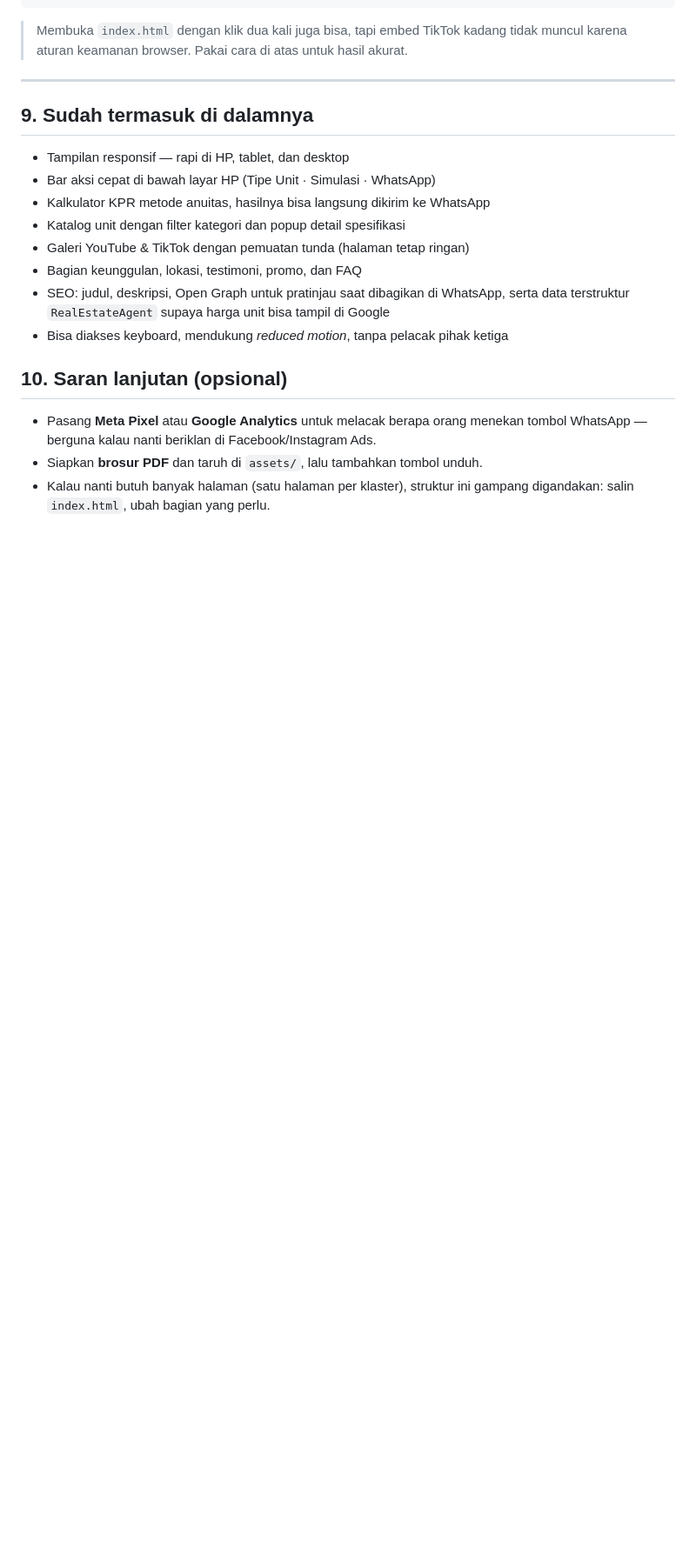
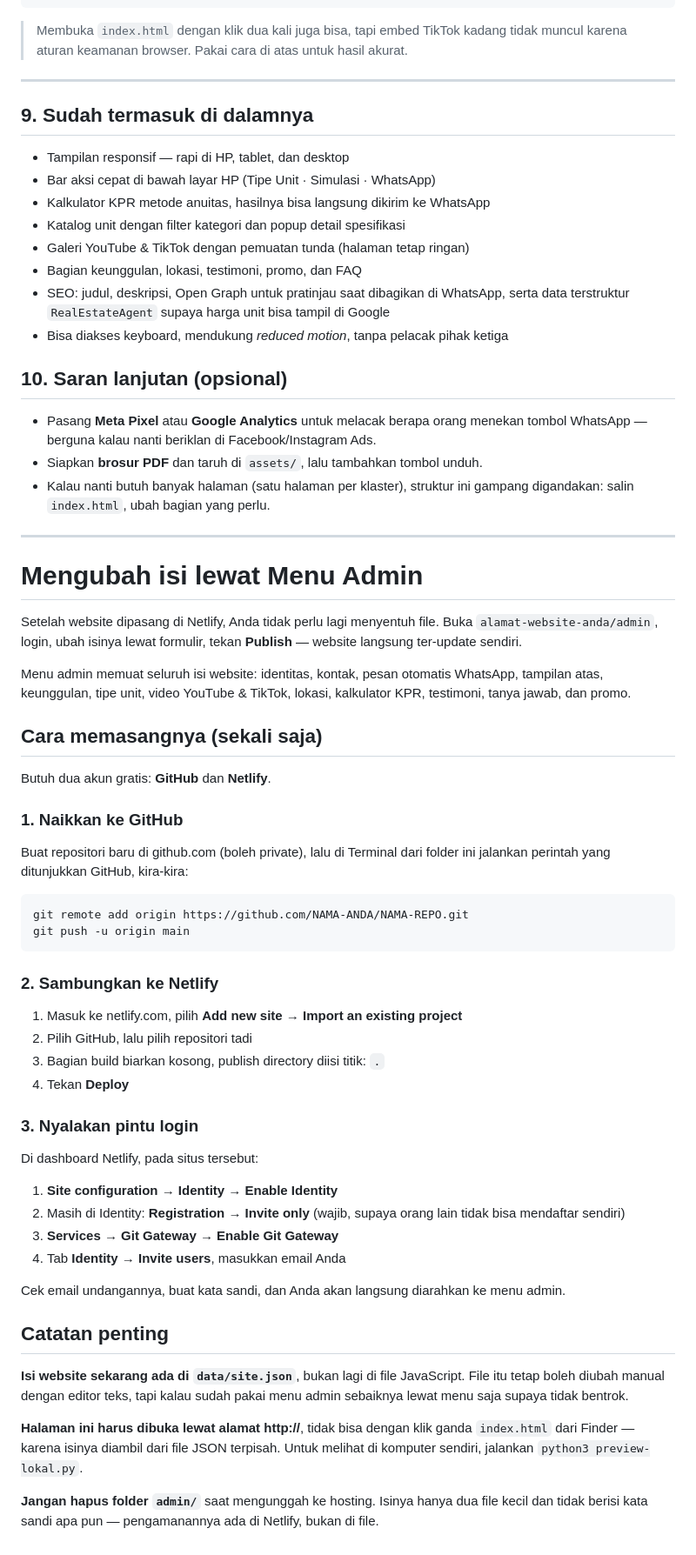
Before and after one commit to lutherbase/putriQonita, a Markdown page: README.md, the part around one of its changes. Shown at 87% size. Rendered like a GitHub page; blank space fills up the shorter version.

Commit message:
README: panduan menu admin & pemasangan Netlify

````diff
--- a/README.md
+++ b/README.md
@@ -244,3 +244,63 @@ python3 -m http.server 4399
 - Siapkan **brosur PDF** dan taruh di `assets/`, lalu tambahkan tombol unduh.
 - Kalau nanti butuh banyak halaman (satu halaman per klaster), struktur ini
   gampang digandakan: salin `index.html`, ubah bagian yang perlu.
+
+---
+
+# Mengubah isi lewat Menu Admin
+
+Setelah website dipasang di Netlify, Anda tidak perlu lagi menyentuh file.
+Buka `alamat-website-anda/admin`, login, ubah isinya lewat formulir, tekan
+**Publish** — website langsung ter-update sendiri.
+
+Menu admin memuat seluruh isi website: identitas, kontak, pesan otomatis
+WhatsApp, tampilan atas, keunggulan, tipe unit, video YouTube & TikTok, lokasi,
+kalkulator KPR, testimoni, tanya jawab, dan promo.
+
+## Cara memasangnya (sekali saja)
+
+Butuh dua akun gratis: **GitHub** dan **Netlify**.
+
+### 1. Naikkan ke GitHub
+
+Buat repositori baru di github.com (boleh private), lalu di Terminal dari
+folder ini jalankan perintah yang ditunjukkan GitHub, kira-kira:
+
+```
+git remote add origin https://github.com/NAMA-ANDA/NAMA-REPO.git
+git push -u origin main
+```
+
+### 2. Sambungkan ke Netlify
+
+1. Masuk ke netlify.com, pilih **Add new site → Import an existing project**
+2. Pilih GitHub, lalu pilih repositori tadi
+3. Bagian build biarkan kosong, publish directory diisi titik: `.`
+4. Tekan **Deploy**
+
+### 3. Nyalakan pintu login
+
+Di dashboard Netlify, pada situs tersebut:
+
+1. **Site configuration → Identity → Enable Identity**
+2. Masih di Identity: **Registration → Invite only**
+   (wajib, supaya orang lain tidak bisa mendaftar sendiri)
+3. **Services → Git Gateway → Enable Git Gateway**
+4. Tab **Identity → Invite users**, masukkan email Anda
+
+Cek email undangannya, buat kata sandi, dan Anda akan langsung diarahkan ke
+menu admin.
+
+## Catatan penting
+
+**Isi website sekarang ada di `data/site.json`**, bukan lagi di file
+JavaScript. File itu tetap boleh diubah manual dengan editor teks, tapi kalau
+sudah pakai menu admin sebaiknya lewat menu saja supaya tidak bentrok.
+
+**Halaman ini harus dibuka lewat alamat http://**, tidak bisa dengan klik ganda
+`index.html` dari Finder — karena isinya diambil dari file JSON terpisah. Untuk
+melihat di komputer sendiri, jalankan `python3 preview-lokal.py`.
+
+**Jangan hapus folder `admin/`** saat mengunggah ke hosting. Isinya hanya dua
+file kecil dan tidak berisi kata sandi apa pun — pengamanannya ada di Netlify,
+bukan di file.
````
Also changed, not shown: other parts of README.md (+6 -6 lines).
